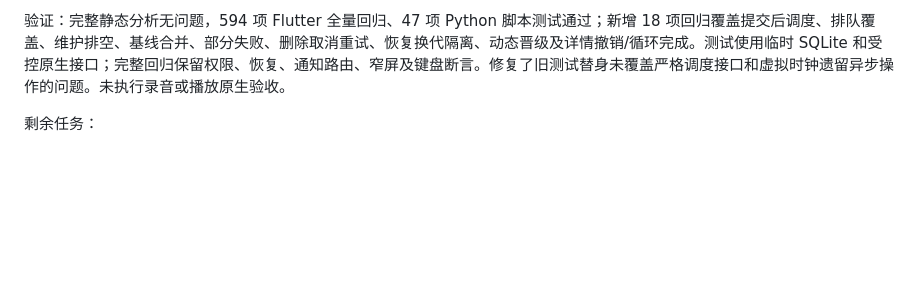
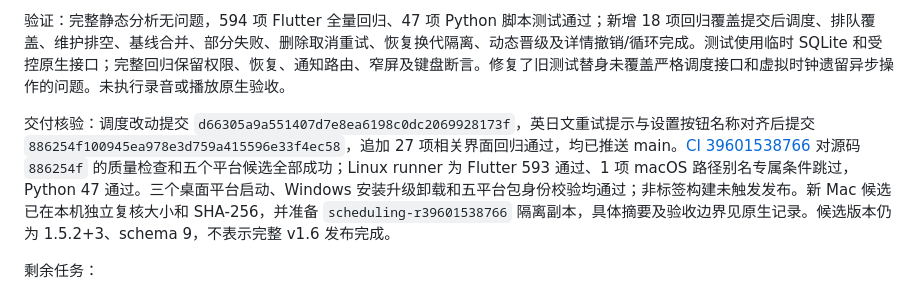
Before and after one commit to yarnway/dontforget, a Markdown page: docs/Iteration_v1.6.md, the part around the change. Drawn GitHub-style; blank space fills up the shorter version.

```diff
--- a/docs/Iteration_v1.6.md
+++ b/docs/Iteration_v1.6.md
@@ -205,6 +205,8 @@ Android 元数据来源核对了 [AOSP SQLiteConnection](https://android.googles
 
 验证：完整静态分析无问题，594 项 Flutter 全量回归、47 项 Python 脚本测试通过；新增 18 项回归覆盖提交后调度、排队覆盖、维护排空、基线合并、部分失败、删除取消重试、恢复换代隔离、动态晋级及详情撤销/循环完成。测试使用临时 SQLite 和受控原生接口；完整回归保留权限、恢复、通知路由、窄屏及键盘断言。修复了旧测试替身未覆盖严格调度接口和虚拟时钟遗留异步操作的问题。未执行录音或播放原生验收。
 
+交付核验：调度改动提交 `d66305a9a551407d7e8ea6198c0dc2069928173f`，英日文重试提示与设置按钮名称对齐后提交 `886254f100945ea978e3d759a415596e33f4ec58`，追加 27 项相关界面回归通过，均已推送 main。[CI 39601538766](https://github.com/yarnway/dontforget/actions/runs/39601538766) 对源码 `886254f` 的质量检查和五个平台候选全部成功；Linux runner 为 Flutter 593 通过、1 项 macOS 路径别名专属条件跳过，Python 47 通过。三个桌面平台启动、Windows 安装升级卸载和五平台包身份校验均通过；非标签构建未触发发布。新 Mac 候选已在本机独立复核大小和 SHA-256，并准备 `scheduling-r39601538766` 隔离副本，具体摘要及验收边界见原生记录。候选版本仍为 1.5.2+3、schema 9，不表示完整 v1.6 发布完成。
+
 剩余任务：
 
 1. **3B 原生点击**：Mac 热点击、退出后的冷启动点击，以及已删除/旧发生实例/恢复前通知的迟到点击；其他设备权限与点击矩阵仍独立待验。
```
Also changed, not shown: docs/Native_Acceptance_v1.6.md (+11 -0 lines).
